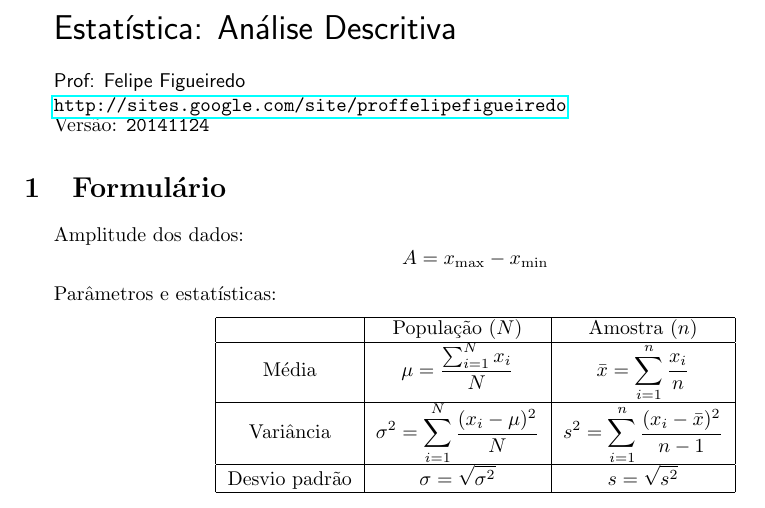
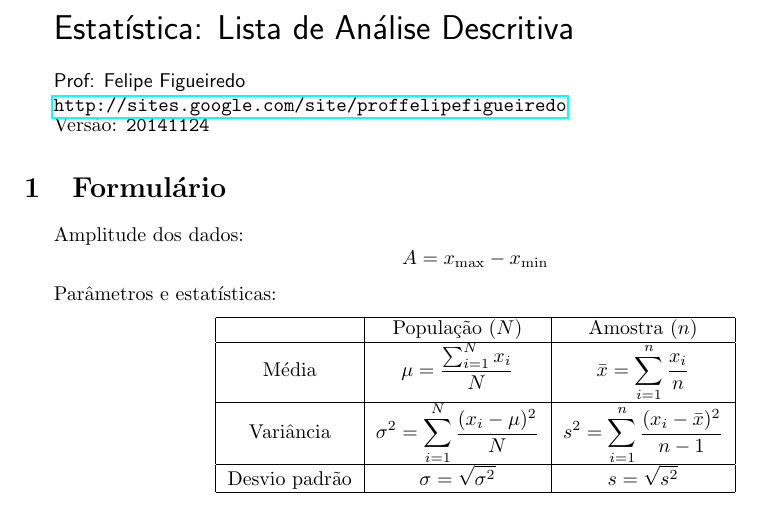
Before and after one commit to philsf/Estatistica, a LaTeX document (Estatistica-lista-descritiva-exercicios.tex): part of page 1 of 3, cut so that both start at the same text. Compiled offline with pdfLaTeX.

Commit message:
* Estatistica-lista-descritiva-exercicios.tex: Corrigido título da lista.

```diff
--- a/Estatistica-lista-descritiva-exercicios.tex
+++ b/Estatistica-lista-descritiva-exercicios.tex
@@ -74,7 +74,7 @@
 \parbox[c]{.825\textwidth}{\raggedright%
   \sffamily {\LARGE
 
-Estatística: Análise Descritiva
+Estatística: Lista de Análise Descritiva
 
 \par\bigskip}
 {Prof: Felipe Figueiredo\par}
```
